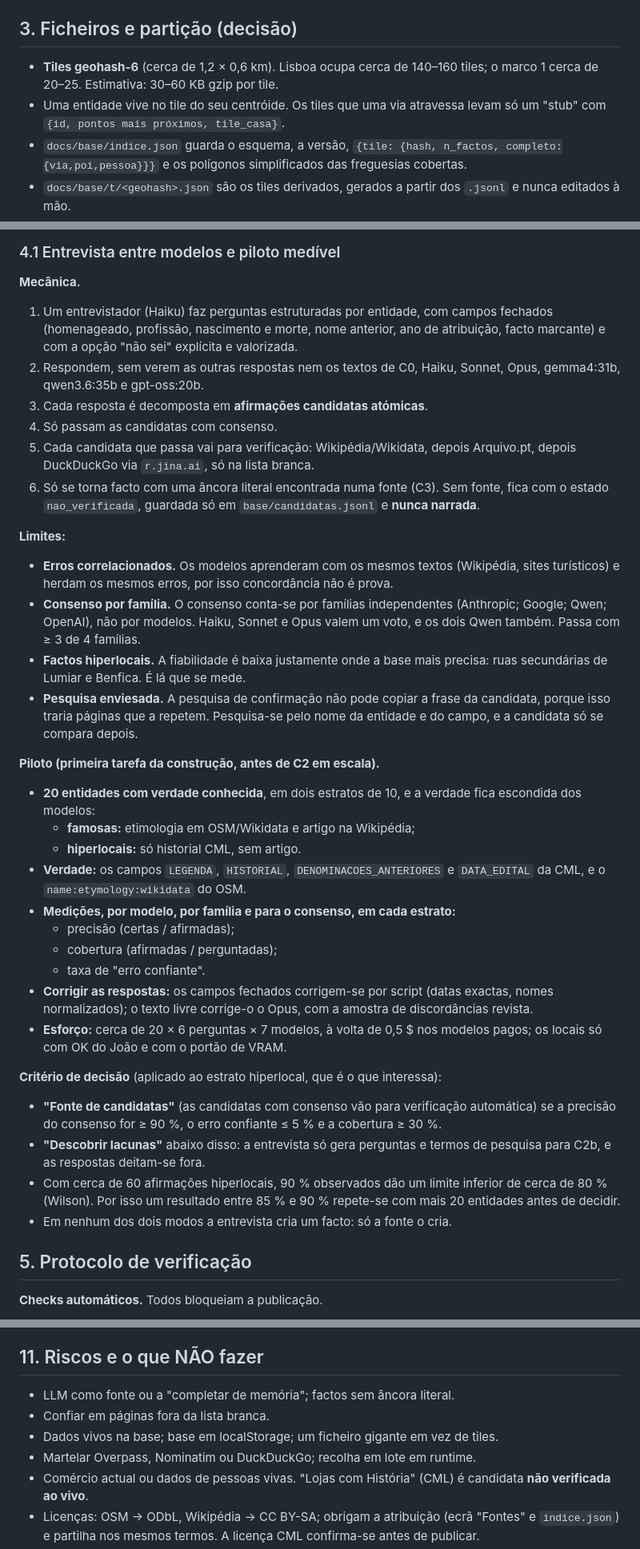
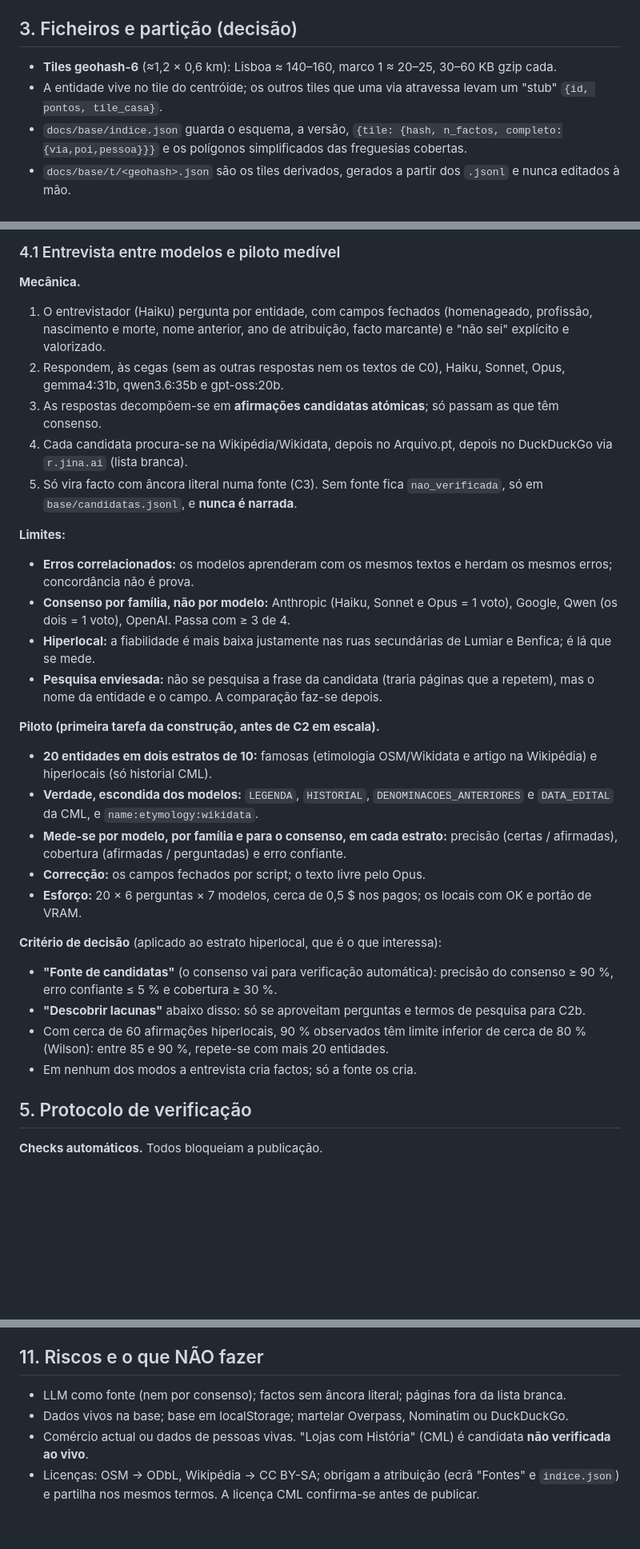
Before and after one commit to LOVEREPLIT/companheiro-viagem, a Markdown page: DESENHO-BASE-CONHECIMENTO.md, 3 parts joined by grey strips. Shown at 80% size. Drawn GitHub-style; blank space fills up the shorter version.

Commit message:
Desenho: etapa de entrevista entre modelos e piloto medivel (F1.0)
Co-Authored-By: Claude Sonnet 5.5 <noreply@anthropic.com>

```diff
--- a/DESENHO-BASE-CONHECIMENTO.md
+++ b/DESENHO-BASE-CONHECIMENTO.md
@@ -86,8 +84,8 @@ Ids estáveis, por esta ordem de preferência: `wd:QID`, depois `cml:top:TOP_ID`
 
 ## 3. Ficheiros e partição (decisão)
 
-- **Tiles geohash-6** (cerca de 1,2 × 0,6 km). Lisboa ocupa cerca de 140–160 tiles; o marco 1 cerca de 20–25. Estimativa: 30–60 KB gzip por tile.
-- Uma entidade vive no tile do seu centróide. Os tiles que uma via atravessa levam só um "stub" com `{id, pontos mais próximos, tile_casa}`.
+- **Tiles geohash-6** (≈1,2 × 0,6 km): Lisboa ≈ 140–160, marco 1 ≈ 20–25, 30–60 KB gzip cada.
+- A entidade vive no tile do centróide; os outros tiles que uma via atravessa levam um "stub" `{id, pontos, tile_casa}`.
 - `docs/base/indice.json` guarda o esquema, a versão, `{tile: {hash, n_factos, completo:{via,poi,pessoa}}}` e os polígonos simplificados das freguesias cobertas.
 - `docs/base/t/<geohash>.json` são os tiles derivados, gerados a partir dos `.jsonl` e nunca editados à mão.
 - `base/bruto/<fonte>/<freguesia>-<data>.json.gz` guarda os snapshots das respostas reais, em git. São a prova das âncoras: CML Lisboa ≈ 2 MB.
@@ -121,39 +119,33 @@ Ids estáveis, por esta ordem de preferência: `wd:QID`, depois `cml:top:TOP_ID`
 
 **Mecânica.**
 
-1. Um entrevistador (Haiku) faz perguntas estruturadas por entidade, com campos fechados (homenageado, profissão, nascimento e morte, nome anterior, ano de atribuição, facto marcante) e com a opção "não sei" explícita e valorizada.
-2. Respondem, sem verem as outras respostas nem os textos de C0, Haiku, Sonnet, Opus, gemma4:31b, qwen3.6:35b e gpt-oss:20b.
-3. Cada resposta é decomposta em **afirmações candidatas atómicas**.
-4. Só passam as candidatas com consenso.
-5. Cada candidata que passa vai para verificação: Wikipédia/Wikidata, depois Arquivo.pt, depois DuckDuckGo via `r.jina.ai`, só na lista branca.
-6. Só se torna facto com uma âncora literal encontrada numa fonte (C3). Sem fonte, fica com o estado `nao_verificada`, guardada só em `base/candidatas.jsonl` e **nunca narrada**.
+1. O entrevistador (Haiku) pergunta por entidade, com campos fechados (homenageado, profissão, nascimento e morte, nome anterior, ano de atribuição, facto marcante) e "não sei" explícito e valorizado.
+2. Respondem, às cegas (sem as outras respostas nem os textos de C0), Haiku, Sonnet, Opus, gemma4:31b, qwen3.6:35b e gpt-oss:20b.
+3. As respostas decompõem-se em **afirmações candidatas atómicas**; só passam as que têm consenso.
+4. Cada candidata procura-se na Wikipédia/Wikidata, depois no Arquivo.pt, depois no DuckDuckGo via `r.jina.ai` (lista branca).
+5. Só vira facto com âncora literal numa fonte (C3). Sem fonte fica `nao_verificada`, só em `base/candidatas.jsonl`, e **nunca é narrada**.
 
 **Limites:**
 
-- **Erros correlacionados.** Os modelos aprenderam com os mesmos textos (Wikipédia, sites turísticos) e herdam os mesmos erros, por isso concordância não é prova.
-- **Consenso por família.** O consenso conta-se por famílias independentes (Anthropic; Google; Qwen; OpenAI), não por modelos. Haiku, Sonnet e Opus valem um voto, e os dois Qwen também. Passa com ≥ 3 de 4 famílias.
-- **Factos hiperlocais.** A fiabilidade é baixa justamente onde a base mais precisa: ruas secundárias de Lumiar e Benfica. É lá que se mede.
-- **Pesquisa enviesada.** A pesquisa de confirmação não pode copiar a frase da candidata, porque isso traria páginas que a repetem. Pesquisa-se pelo nome da entidade e do campo, e a candidata só se compara depois.
+- **Erros correlacionados:** os modelos aprenderam com os mesmos textos e herdam os mesmos erros; concordância não é prova.
+- **Consenso por família, não por modelo:** Anthropic (Haiku, Sonnet e Opus = 1 voto), Google, Qwen (os dois = 1 voto), OpenAI. Passa com ≥ 3 de 4.
+- **Hiperlocal:** a fiabilidade é mais baixa justamente nas ruas secundárias de Lumiar e Benfica; é lá que se mede.
+- **Pesquisa enviesada:** não se pesquisa a frase da candidata (traria páginas que a repetem), mas o nome da entidade e o campo. A comparação faz-se depois.
 
 **Piloto (primeira tarefa da construção, antes de C2 em escala).**
 
-- **20 entidades com verdade conhecida**, em dois estratos de 10, e a verdade fica escondida dos modelos:
-  - **famosas:** etimologia em OSM/Wikidata e artigo na Wikipédia;
-  - **hiperlocais:** só historial CML, sem artigo.
-- **Verdade:** os campos `LEGENDA`, `HISTORIAL`, `DENOMINACOES_ANTERIORES` e `DATA_EDITAL` da CML, e o `name:etymology:wikidata` do OSM.
-- **Medições, por modelo, por família e para o consenso, em cada estrato:**
-  - precisão (certas / afirmadas);
-  - cobertura (afirmadas / perguntadas);
-  - taxa de "erro confiante".
-- **Corrigir as respostas:** os campos fechados corrigem-se por script (datas exactas, nomes normalizados); o texto livre corrige-o o Opus, com a amostra de discordâncias revista.
-- **Esforço:** cerca de 20 × 6 perguntas × 7 modelos, à volta de 0,5 $ nos modelos pagos; os locais só com OK do João e com o portão de VRAM.
+- **20 entidades em dois estratos de 10:** famosas (etimologia OSM/Wikidata e artigo na Wikipédia) e hiperlocais (só historial CML).
+- **Verdade, escondida dos modelos:** `LEGENDA`, `HISTORIAL`, `DENOMINACOES_ANTERIORES` e `DATA_EDITAL` da CML, e `name:etymology:wikidata`.
+- **Mede-se por modelo, por família e para o consenso, em cada estrato:** precisão (certas / afirmadas), cobertura (afirmadas / perguntadas) e erro confiante.
+- **Correcção:** os campos fechados por script; o texto livre pelo Opus.
+- **Esforço:** 20 × 6 perguntas × 7 modelos, cerca de 0,5 $ nos pagos; os locais com OK e portão de VRAM.
 
 **Critério de decisão** (aplicado ao estrato hiperlocal, que é o que interessa):
 
-- **"Fonte de candidatas"** (as candidatas com consenso vão para verificação automática) se a precisão do consenso for ≥ 90 %, o erro confiante ≤ 5 % e a cobertura ≥ 30 %.
-- **"Descobrir lacunas"** abaixo disso: a entrevista só gera perguntas e termos de pesquisa para C2b, e as respostas deitam-se fora.
-- Com cerca de 60 afirmações hiperlocais, 90 % observados dão um limite inferior de cerca de 80 % (Wilson). Por isso um resultado entre 85 % e 90 % repete-se com mais 20 entidades antes de decidir.
-- Em nenhum dos dois modos a entrevista cria um facto: só a fonte o cria.
+- **"Fonte de candidatas"** (o consenso vai para verificação automática): precisão do consenso ≥ 90 %, erro confiante ≤ 5 % e cobertura ≥ 30 %.
+- **"Descobrir lacunas"** abaixo disso: só se aproveitam perguntas e termos de pesquisa para C2b.
+- Com cerca de 60 afirmações hiperlocais, 90 % observados têm limite inferior de cerca de 80 % (Wilson): entre 85 e 90 %, repete-se com mais 20 entidades.
+- Em nenhum dos modos a entrevista cria factos; só a fonte os cria.
 
 ## 5. Protocolo de verificação
 
@@ -235,10 +222,8 @@ Em `iniciaPreViagem`:
 
 ## 11. Riscos e o que NÃO fazer
 
-- LLM como fonte ou a "completar de memória"; factos sem âncora literal.
-- Confiar em páginas fora da lista branca.
-- Dados vivos na base; base em localStorage; um ficheiro gigante em vez de tiles.
-- Martelar Overpass, Nominatim ou DuckDuckGo; recolha em lote em runtime.
+- LLM como fonte (nem por consenso); factos sem âncora literal; páginas fora da lista branca.
+- Dados vivos na base; base em localStorage; martelar Overpass, Nominatim ou DuckDuckGo.
 - Comércio actual ou dados de pessoas vivas. "Lojas com História" (CML) é candidata **não verificada ao vivo**.
 - Licenças: OSM → ODbL, Wikipédia → CC BY-SA; obrigam a atribuição (ecrã "Fontes" e `indice.json`) e partilha nos mesmos termos. A licença CML confirma-se antes de publicar.
 - Pré-viagem a tocar em `M`; facetas publicadas sem auditoria; modelos locais sem OK e sem VRAM medida.
```
Also changed, not shown: other parts of DESENHO-BASE-CONHECIMENTO.md (+8 -15 lines), HANDOVER.md (+1 -1 lines).
